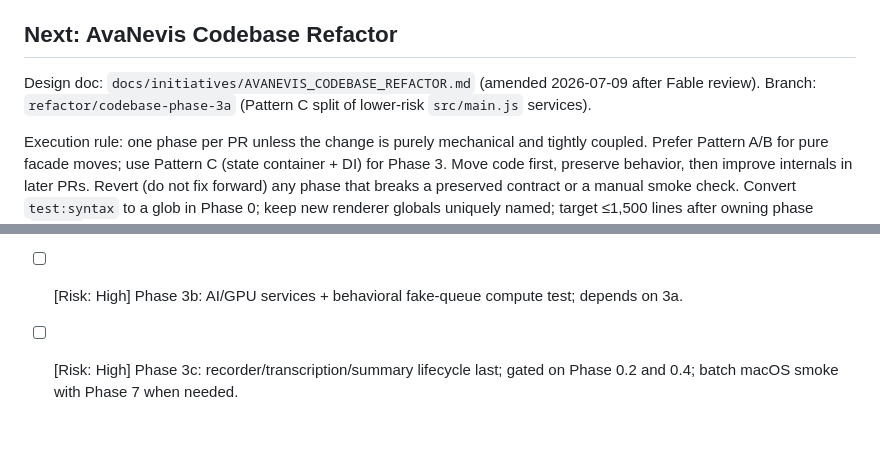
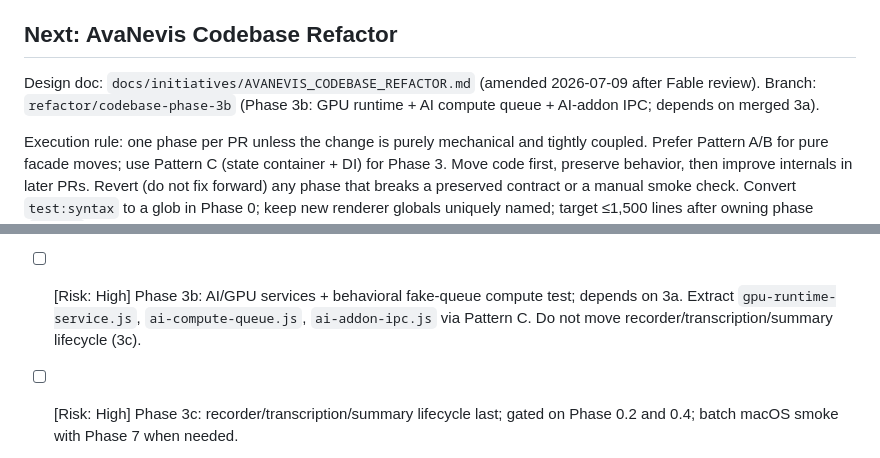
Before and after one commit to AmirArshad/meeting-transcriber, a Markdown page: todo.md, 2 parts joined by grey strips. Rendered like a GitHub page; blank space fills up the shorter version.

Commit message:
docs: point todo at Phase 3b branch after 3a merge.
Track GPU/AI compute-queue/AI-addon IPC extraction as the next Pattern C slice.

Co-authored-by: Cursor <cursoragent@cursor.com>

```diff
--- a/todo.md
+++ b/todo.md
@@ -45,7 +45,7 @@ Replaced Intel-only evermeet.cx ffmpeg with a pinned Apple Silicon static build
 ## Next: AvaNevis Codebase Refactor
 
 Design doc: `docs/initiatives/AVANEVIS_CODEBASE_REFACTOR.md` (amended 2026-07-09 after Fable review).
-Branch: `refactor/codebase-phase-3a` (Pattern C split of lower-risk `src/main.js` services).
+Branch: `refactor/codebase-phase-3b` (Phase 3b: GPU runtime + AI compute queue + AI-addon IPC; depends on merged 3a).
 
 Execution rule: one phase per PR unless the change is purely mechanical and tightly coupled. Prefer Pattern A/B for pure facade moves; use Pattern C (state container + DI) for Phase 3. Move code first, preserve behavior, then improve internals in later PRs. Revert (do not fix forward) any phase that breaks a preserved contract or a manual smoke check. Convert `test:syntax` to a glob in Phase 0; keep new renderer globals uniquely named; target ≤1,500 lines after owning phase (`app.js` soft-cap ~2,000 if helpers alone cannot hit 1,500).
 
@@ -58,7 +58,7 @@ Parallel tracks after Phase 0: main-process JS (1→3), renderer helpers (2), ai
   - [x] PR B: remaining Pattern-B-safe helpers — `dom-helpers.js` (`clearElement` only), `meeting-helpers.js`, `gpu-settings-helpers.js`, `canvas-helpers.js`. Still deferred (DOM/`document.*`/module state; not verbatim Pattern B without call-site edits): `AudioVisualizer`, `setPlaceholder`/`populateSelect`/`createSvg*`, settings `localStorage` helpers, transcript Markdown renderers, `getSummaryButtonMeetingId`, `setStatusBadge`, `shouldLogAiAddonProgress`.
 - [ ] [Risk: High] Phase 2 follow-up (deferred past Phase 3c): extract renderer recording/transcription controllers only if still needed after measuring `app.js` size; prefer soft-cap ~2,000 over a forced controller move.
 - [x] [Risk: High] Phase 3a: Pattern C split of lower-risk `src/main.js` services (Python runtime, meeting manager client, device IPC, file export). Created `src/main/python-runtime.js` (owns shared `activeProcesses`), `meeting-manager-client.js`, `device-ipc.js`, `file-export-ipc.js`; `src/main.js` is composition root. Channels/payloads unchanged; preload/renderer untouched. `run-recording-preflight` stays in `main.js`. `main.js` ~5,074 → ~4,156 lines. Automated: `npm test` + `npm run test:python` green. Extra gate (2026-07-09): `build:dir` + path checks + brief packaged launch OK; Windows `npm start` record→transcribe smoke OK. Note (pre-existing UX, not 3a regression): mic/desktop selects stay `disabled` while `isInitializing` until after warm-up + second `device_manager` enum + history scan + CUDA — feels like a slow dropdown; follow-up: enable after `loadAudioDevices` and/or reuse warm-up output to skip the second spawn.
-- [ ] [Risk: High] Phase 3b: AI/GPU services + behavioral fake-queue compute test; depends on 3a.
+- [ ] [Risk: High] Phase 3b: AI/GPU services + behavioral fake-queue compute test; depends on 3a. Extract `gpu-runtime-service.js`, `ai-compute-queue.js`, `ai-addon-ipc.js` via Pattern C. Do not move recorder/transcription/summary lifecycle (3c).
 - [ ] [Risk: High] Phase 3c: recorder/transcription/summary lifecycle last; gated on Phase 0.2 and 0.4; batch macOS smoke with Phase 7 when needed.
 - [ ] [Risk: Medium] Phase 4: split `src/ai-addon-setup.js` behind facade (may start right after Phase 1). Prefer two PRs: manifest/progress/download/archive, then diarization/summary setup.
 - [ ] [Risk: Medium] Phase 5: Python common helpers. Low-risk subset may start early alongside Phase 1.
```
